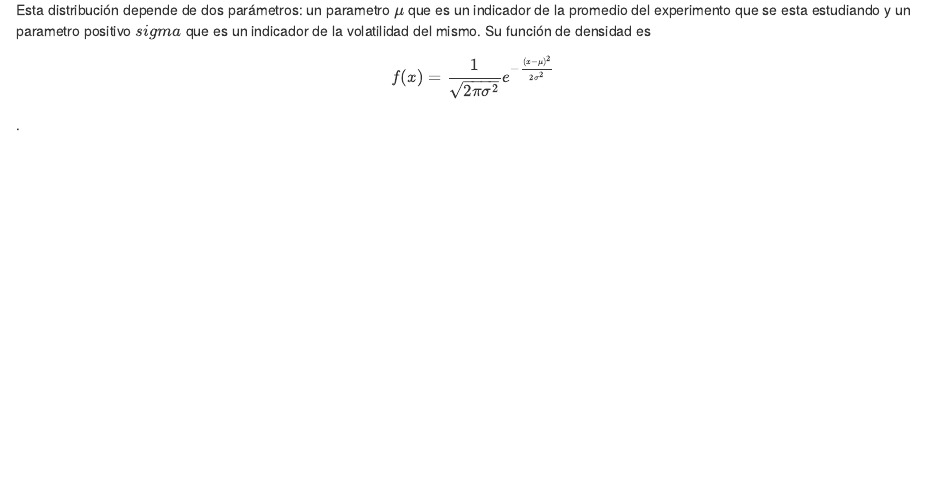
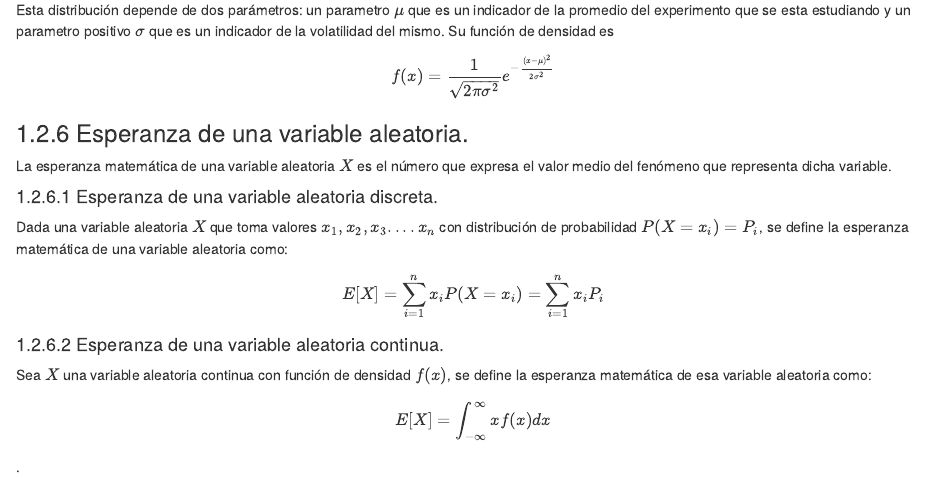
Before and after one commit to synergyvision/Riesgo-de-Credito, an R Markdown document (bookdown/100-ConceptosMate.Rmd): the page in a window 1100 px wide, from 3410 px down. Rendered offline with R 4.5, knitr and Pandoc, with nearby package versions; drawn as R Markdown's standard HTML page in place of the format the file asks for.

Commit message:
07/07/2018

```diff
--- a/bookdown/100-ConceptosMate.Rmd
+++ b/bookdown/100-ConceptosMate.Rmd
@@ -162,11 +162,20 @@ Es usada muchas veces para modelizar el comportamiento de variables aleatorias d
 
 La distribución normal o gaussiana es muy importante puesto que se utiliza para modelar muchísimos fenómenos aleatorios; además incluso para aproximar otras distribuciones. La distribución normal aproxima lo observado en muchos procesos de medición sin errores sistemáticos, por ejemplo medida fisicas del cuerpo humano, medidas en la calidad de ciertos procesos industriales, entre otros.
 
-Esta distribución depende de dos parámetros: un parametro $\mu$ que es un indicador de la promedio del experimento que se esta estudiando y un parametro positivo $sigma$ que es un indicador de la volatilidad del mismo. Su función de densidad es $$f(x)=\frac{1}{\sqrt{2\pi\sigma^2}}e^{-\frac{(x-\mu)^2}{2\sigma^2}}$$
+Esta distribución depende de dos parámetros: un parametro $\mu$ que es un indicador de la promedio del experimento que se esta estudiando y un parametro positivo $\sigma$ que es un indicador de la volatilidad del mismo. Su función de densidad es $$f(x)=\frac{1}{\sqrt{2\pi\sigma^2}}e^{-\frac{(x-\mu)^2}{2\sigma^2}}$$
 
 
+### Esperanza de una variable aleatoria.
 
+La esperanza matemática de una variable aleatoria $X$ es el número que expresa el valor medio del fenómeno que representa dicha variable.
 
+#### Esperanza de una variable aleatoria discreta.
+
+Dada una variable aleatoria $X$ que toma valores $x_1,x_2,x_3....x_n$ con distribución de probabilidad $P(X=x_i)=P_i$, se define la esperanza matemática de una variable aleatoria como: $$E[X]=\sum_{i=1}^{n}x_iP(X=x_i)=\sum_{i=1}^{n}x_iP_i$$
+
+#### Esperanza de una variable aleatoria continua.
+
+Sea $X$ una variable aleatoria continua con función de densidad $f(x)$, se define la esperanza matemática de esa variable aleatoria como:$$E[X]=\int_{-\infty}^{\infty}xf(x)dx$$
 
 
 
```
